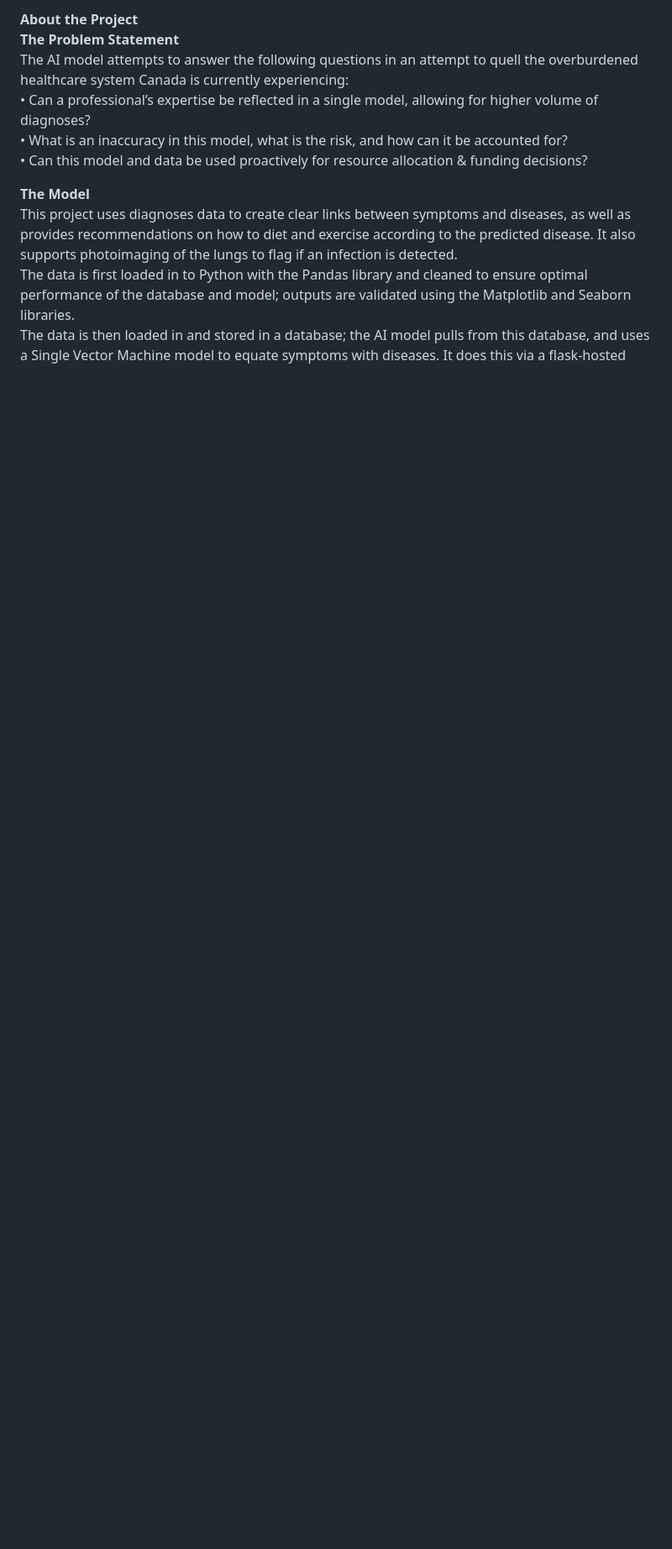
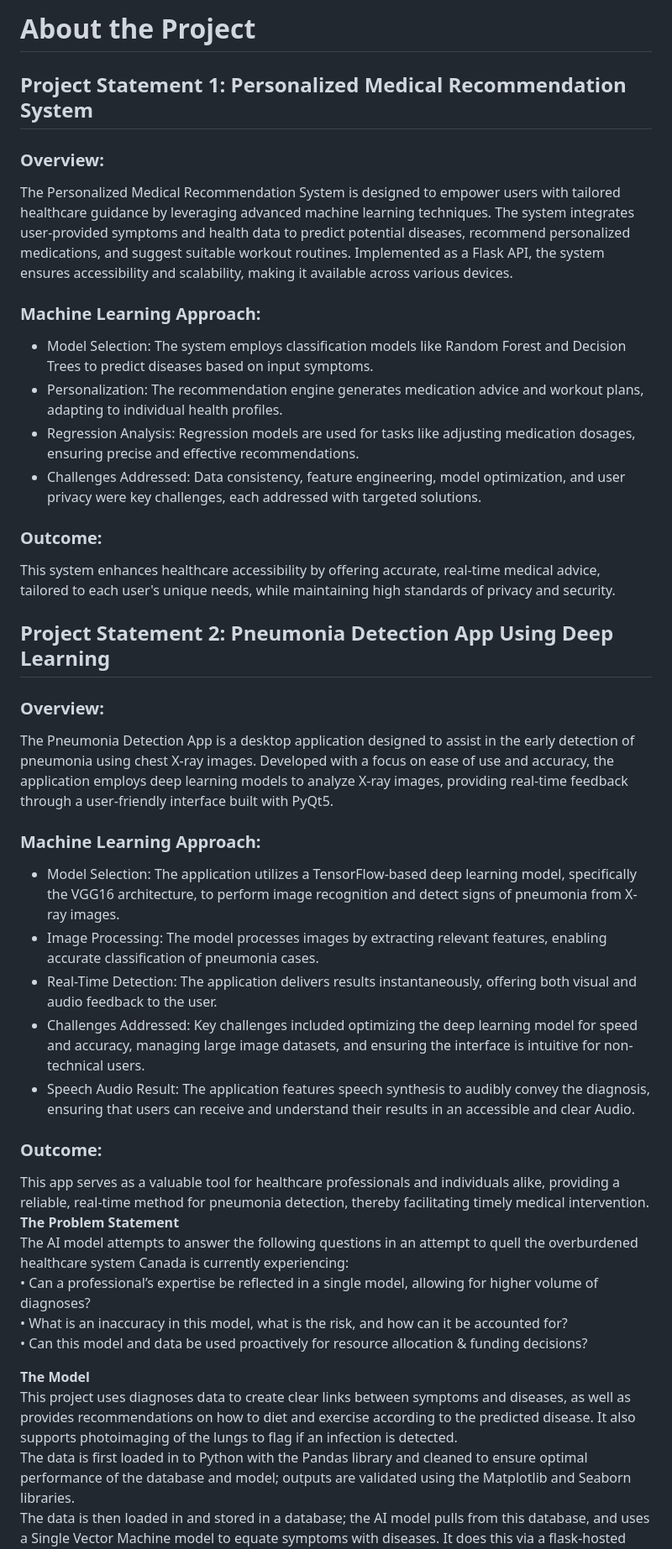
Before and after one commit to brendan1928/Project-4-Team-8, a Markdown page: README.md, the part around the change. Shown: that part at 84% size. GitHub-like rendering; blank space fills up the shorter version.

```diff
--- a/README.md
+++ b/README.md
@@ -1,4 +1,31 @@
-**About the Project**
+# About the Project
+## Project Statement 1: Personalized Medical Recommendation System
+### Overview:
+The Personalized Medical Recommendation System is designed to empower users with tailored healthcare guidance by leveraging advanced machine learning techniques. The system integrates user-provided symptoms and health data to predict potential diseases, recommend personalized medications, and suggest suitable workout routines. Implemented as a Flask API, the system ensures accessibility and scalability, making it available across various devices.
+
+### Machine Learning Approach:
+
+- Model Selection: The system employs classification models like Random Forest and Decision Trees to predict diseases based on input symptoms.
+- Personalization: The recommendation engine generates medication advice and workout plans, adapting to individual health profiles.
+- Regression Analysis: Regression models are used for tasks like adjusting medication dosages, ensuring precise and effective recommendations.
+- Challenges Addressed: Data consistency, feature engineering, model optimization, and user privacy were key challenges, each addressed with targeted solutions.
+
+### Outcome:
+This system enhances healthcare accessibility by offering accurate, real-time medical advice, tailored to each user's unique needs, while maintaining high standards of privacy and security.
+
+## Project Statement 2: Pneumonia Detection App Using Deep Learning
+### Overview:
+The Pneumonia Detection App is a desktop application designed to assist in the early detection of pneumonia using chest X-ray images. Developed with a focus on ease of use and accuracy, the application employs deep learning models to analyze X-ray images, providing real-time feedback through a user-friendly interface built with PyQt5.
+
+### Machine Learning Approach:
+
+- Model Selection: The application utilizes a TensorFlow-based deep learning model, specifically the VGG16 architecture, to perform image recognition and detect signs of pneumonia from X-ray images.
+- Image Processing: The model processes images by extracting relevant features, enabling accurate classification of pneumonia cases.
+- Real-Time Detection: The application delivers results instantaneously, offering both visual and audio feedback to the user.
+- Challenges Addressed: Key challenges included optimizing the deep learning model for speed and accuracy, managing large image datasets, and ensuring the interface is intuitive for non-technical users.
+- Speech Audio Result: The application features speech synthesis to audibly convey the diagnosis, ensuring that users can receive and understand their results in an accessible and clear Audio.
+### Outcome:
+This app serves as a valuable tool for healthcare professionals and individuals alike, providing a reliable, real-time method for pneumonia detection, thereby facilitating timely medical intervention.
 <br />
 **The Problem Statement**
 <br />
```
